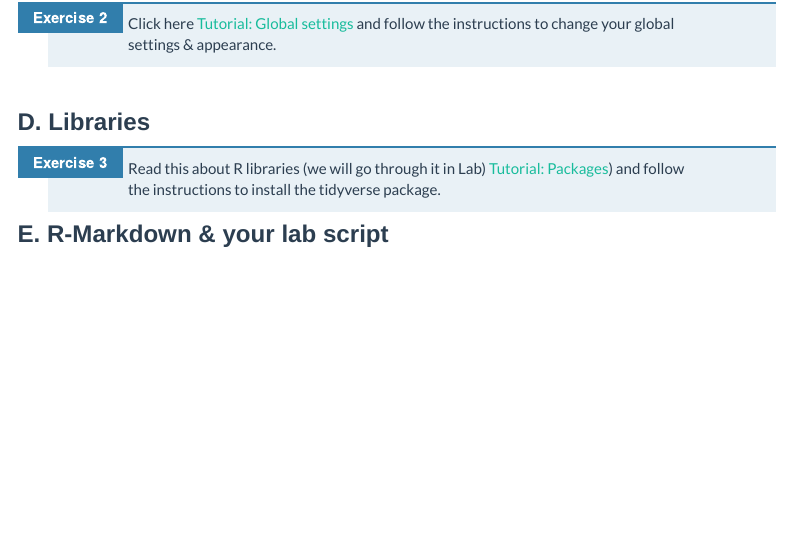
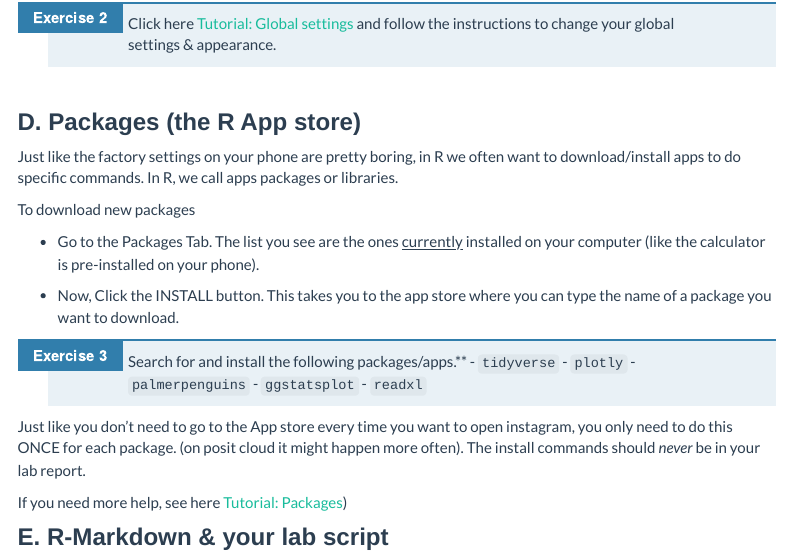
Before and after one commit to psu-spatial/Geog364-2025, an R Markdown document (in_GEOG364_Lab1.Rmd): the page in a window 1100 px wide, from 2350 px down. Rendered offline with R 4.5, knitr and Pandoc, with nearby package versions; menus at the side of the page are left out.

Commit message:
site down

```diff
--- a/in_GEOG364_Lab1.Rmd
+++ b/in_GEOG364_Lab1.Rmd
@@ -172,10 +172,26 @@ Before you start using RStudio, it helps to adjust a few settings to make your l
 
 \
 
-### D. Libraries
+### D. Packages (the R App store)
 
+Just like the factory settings on your phone are pretty boring, in R we often want to download/install apps to do specific commands. In R, we call apps packages or libraries.
 
-3.  Read this about R libraries (we will go through it in Lab) [Tutorial: Packages](https://hgreatrex.github.io/Geog364_2024/pg_Tut2_startup.html#How_to_downloadinstall_packages)) and follow the instructions to install the tidyverse package.
+To download new packages
+
+-   Go to the Packages Tab. The list you see are the ones [currently]{.underline} installed on your computer (like the calculator is pre-installed on your phone).
+
+-   Now, Click the INSTALL button. This takes you to the app store where you can type the name of a package you want to download.
+
+3.  Search for and install the following packages/apps.**
+        -   `tidyverse`
+        -   `plotly`
+        -   `palmerpenguins`
+        -   `ggstatsplot`
+        -   `readxl`
+
+Just like you don't need to go to the App store every time you want to open instagram, you only need to do this ONCE for each package. (on posit cloud it might happen more often). The install commands should *never* be in your lab report.
+
+If you need more help, see here  [Tutorial: Packages](https://hgreatrex.github.io/Geog364_2024/pg_Tut2_startup.html#How_to_downloadinstall_packages))
 
 
 ### E. R-Markdown & your lab script
```
Also changed, not shown: docs/index_data/Table_LabRubric.xlsx (deleted), 27 other files.
